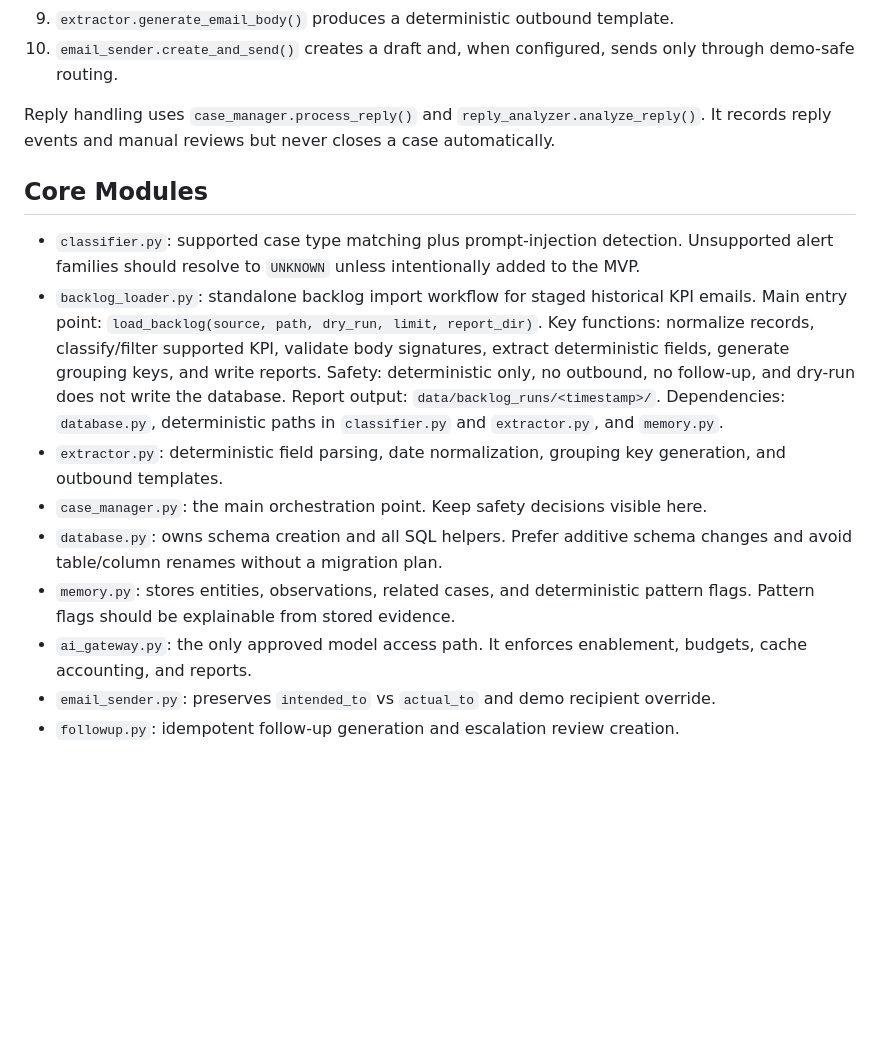
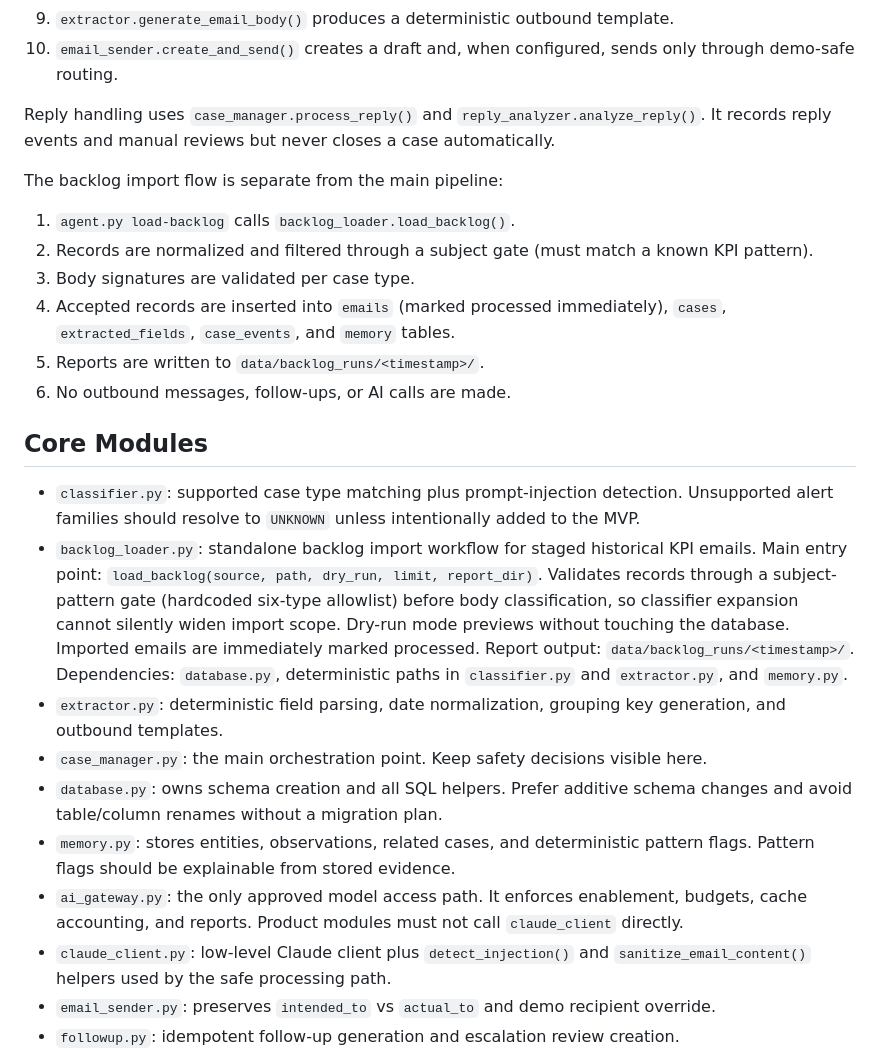
Before and after one commit to Griff2005/AI-Email-Alert-Agent, a Markdown page: CODEBASE.md, the part around one of its changes. Drawn GitHub-style; blank space fills up the shorter version.

```diff
--- a/CODEBASE.md
+++ b/CODEBASE.md
@@ -49,15 +56,25 @@ Generated files such as SQLite databases, harness reports, AI usage reports, cac
 
 Reply handling uses `case_manager.process_reply()` and `reply_analyzer.analyze_reply()`. It records reply events and manual reviews but never closes a case automatically.
 
+The backlog import flow is separate from the main pipeline:
+
+1. `agent.py load-backlog` calls `backlog_loader.load_backlog()`.
+2. Records are normalized and filtered through a subject gate (must match a known KPI pattern).
+3. Body signatures are validated per case type.
+4. Accepted records are inserted into `emails` (marked processed immediately), `cases`, `extracted_fields`, `case_events`, and `memory` tables.
+5. Reports are written to `data/backlog_runs/<timestamp>/`.
+6. No outbound messages, follow-ups, or AI calls are made.
+
 ## Core Modules
 
 - `classifier.py`: supported case type matching plus prompt-injection detection. Unsupported alert families should resolve to `UNKNOWN` unless intentionally added to the MVP.
-- `backlog_loader.py`: standalone backlog import workflow for staged historical KPI emails. Main entry point: `load_backlog(source, path, dry_run, limit, report_dir)`. Key functions: normalize records, classify/filter supported KPI, validate body signatures, extract deterministic fields, generate grouping keys, and write reports. Safety: deterministic only, no outbound, no follow-up, and dry-run does not write the database. Report output: `data/backlog_runs/<timestamp>/`. Dependencies: `database.py`, deterministic paths in `classifier.py` and `extractor.py`, and `memory.py`.
+- `backlog_loader.py`: standalone backlog import workflow for staged historical KPI emails. Main entry point: `load_backlog(source, path, dry_run, limit, report_dir)`. Validates records through a subject-pattern gate (hardcoded six-type allowlist) before body classification, so classifier expansion cannot silently widen import scope. Dry-run mode previews without touching the database. Imported emails are immediately marked processed. Report output: `data/backlog_runs/<timestamp>/`. Dependencies: `database.py`, deterministic paths in `classifier.py` and `extractor.py`, and `memory.py`.
 - `extractor.py`: deterministic field parsing, date normalization, grouping key generation, and outbound templates.
 - `case_manager.py`: the main orchestration point. Keep safety decisions visible here.
 - `database.py`: owns schema creation and all SQL helpers. Prefer additive schema changes and avoid table/column renames without a migration plan.
 - `memory.py`: stores entities, observations, related cases, and deterministic pattern flags. Pattern flags should be explainable from stored evidence.
-- `ai_gateway.py`: the only approved model access path. It enforces enablement, budgets, cache accounting, and reports.
+- `ai_gateway.py`: the only approved model access path. It enforces enablement, budgets, cache accounting, and reports. Product modules must not call `claude_client` directly.
+- `claude_client.py`: low-level Claude client plus `detect_injection()` and `sanitize_email_content()` helpers used by the safe processing path.
 - `email_sender.py`: preserves `intended_to` vs `actual_to` and demo recipient override.
 - `followup.py`: idempotent follow-up generation and escalation review creation.
 - `web/app.py`: Flask case list, case detail, review queue, event feed, and Memory / Intelligence views. The UI renders deterministic pattern signals, related cases, entity connections, observations, and evidence from stored memory records.
```
Also changed, not shown: other parts of CODEBASE.md (+34 -2 lines).
